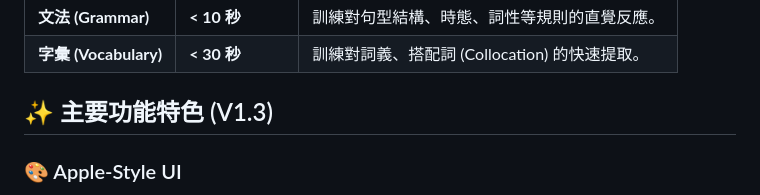
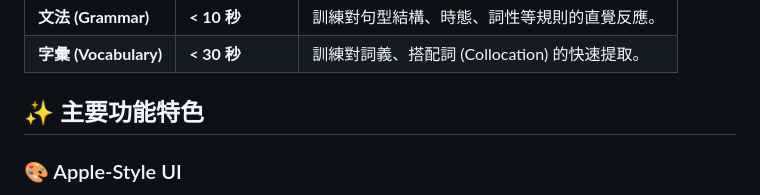
Before and after one commit to SCH066/TOEIC-Part-5-Speed-Coach, a Markdown page: README.md, the part around the change. GitHub-like rendering.

```diff
--- a/README.md
+++ b/README.md
@@ -23,7 +23,7 @@ TOEIC Part 5 Speed Coach 是一款專為多益 (TOEIC) 考生設計的單頁應
 | **文法 (Grammar)** | **< 10 秒** | 訓練對句型結構、時態、詞性等規則的直覺反應。 |
 | **字彙 (Vocabulary)** | **< 30 秒** | 訓練對詞義、搭配詞 (Collocation) 的快速提取。 |
 
-## ✨ 主要功能特色 (V1.3)
+## ✨ 主要功能特色
 
 ### 🎨 Apple-Style UI
 * 採用 Apple iOS/Health App 的極簡主義設計，搭配 **Bento Grid** (便當盒) 卡片式佈局。
```
